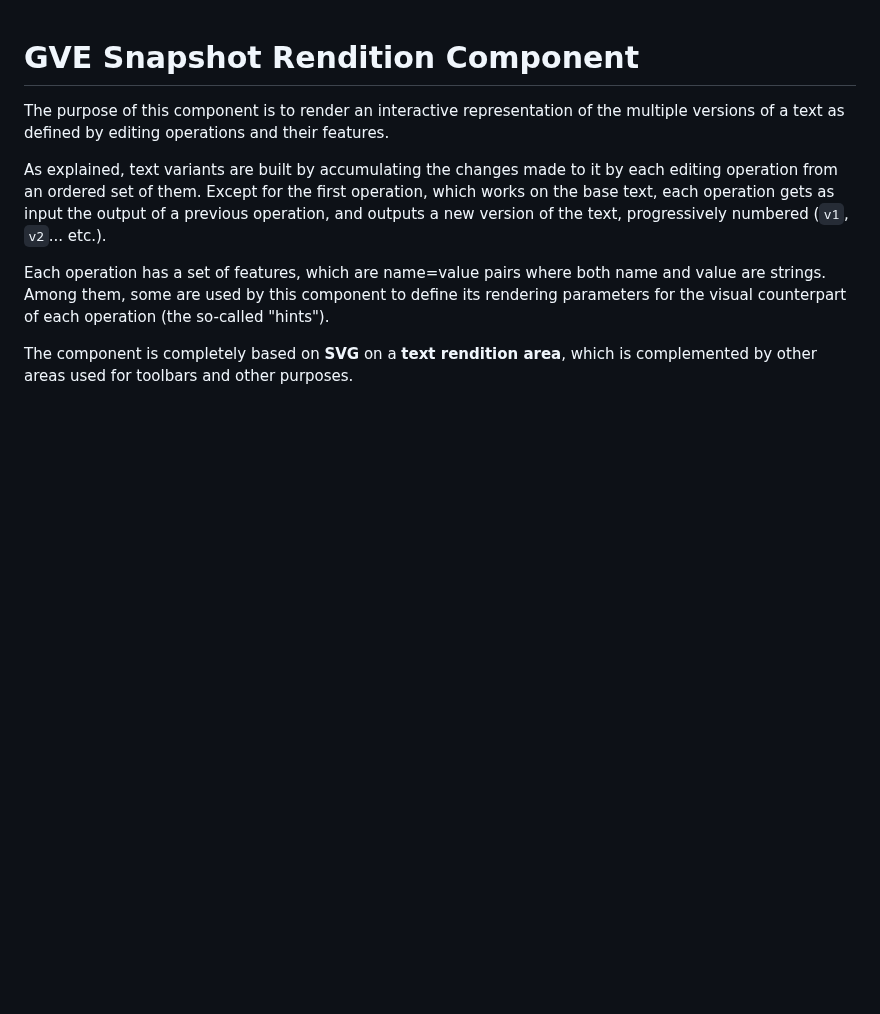
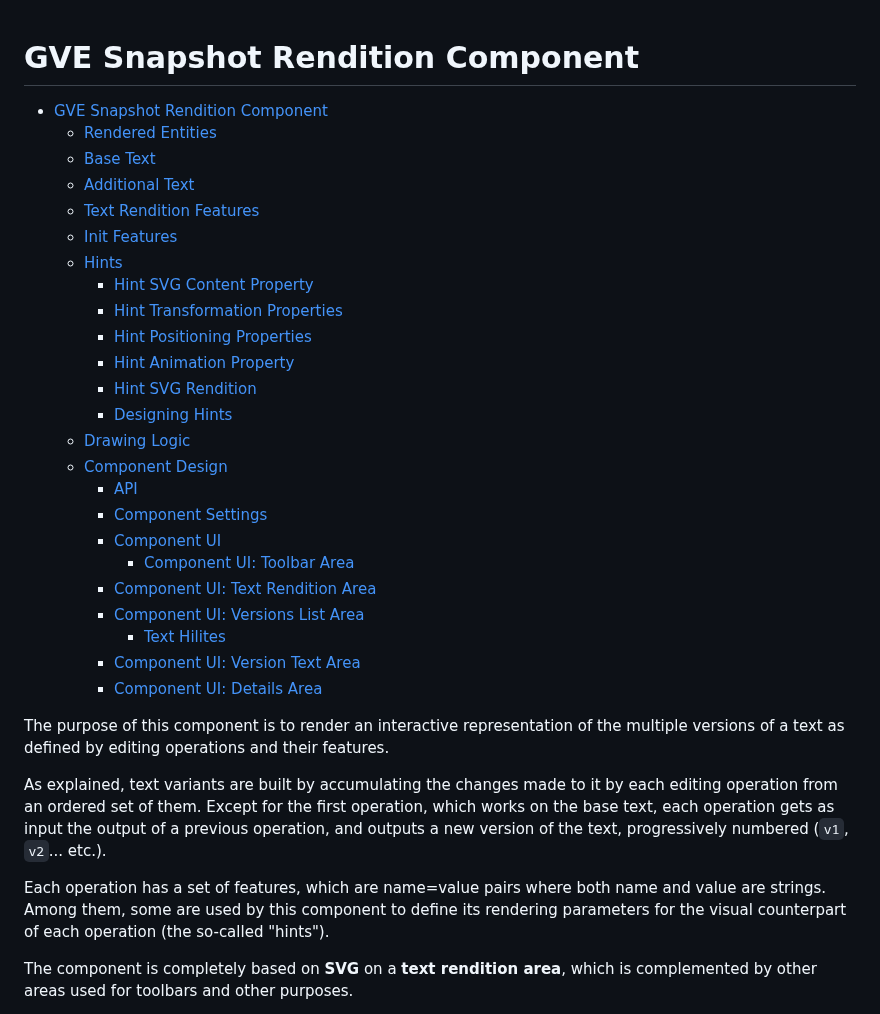
Before and after one commit to vedph/gve-snapshot-rendition, a Markdown page: docs/rendition.md, the part around the change. GitHub-like rendering; blank space fills up the shorter version.

```diff
--- a/docs/rendition.md
+++ b/docs/rendition.md
@@ -1,4 +1,29 @@
 # GVE Snapshot Rendition Component
+
+- [GVE Snapshot Rendition Component](#gve-snapshot-rendition-component)
+  - [Rendered Entities](#rendered-entities)
+  - [Base Text](#base-text)
+  - [Additional Text](#additional-text)
+  - [Text Rendition Features](#text-rendition-features)
+  - [Init Features](#init-features)
+  - [Hints](#hints)
+    - [Hint SVG Content Property](#hint-svg-content-property)
+    - [Hint Transformation Properties](#hint-transformation-properties)
+    - [Hint Positioning Properties](#hint-positioning-properties)
+    - [Hint Animation Property](#hint-animation-property)
+    - [Hint SVG Rendition](#hint-svg-rendition)
+    - [Designing Hints](#designing-hints)
+  - [Drawing Logic](#drawing-logic)
+  - [Component Design](#component-design)
+    - [API](#api)
+    - [Component Settings](#component-settings)
+    - [Component UI](#component-ui)
+      - [Component UI: Toolbar Area](#component-ui-toolbar-area)
+    - [Component UI: Text Rendition Area](#component-ui-text-rendition-area)
+    - [Component UI: Versions List Area](#component-ui-versions-list-area)
+      - [Text Hilites](#text-hilites)
+    - [Component UI: Version Text Area](#component-ui-version-text-area)
+    - [Component UI: Details Area](#component-ui-details-area)
 
 The purpose of this component is to render an interactive representation of the multiple versions of a text as defined by editing operations and their features.
 
```
